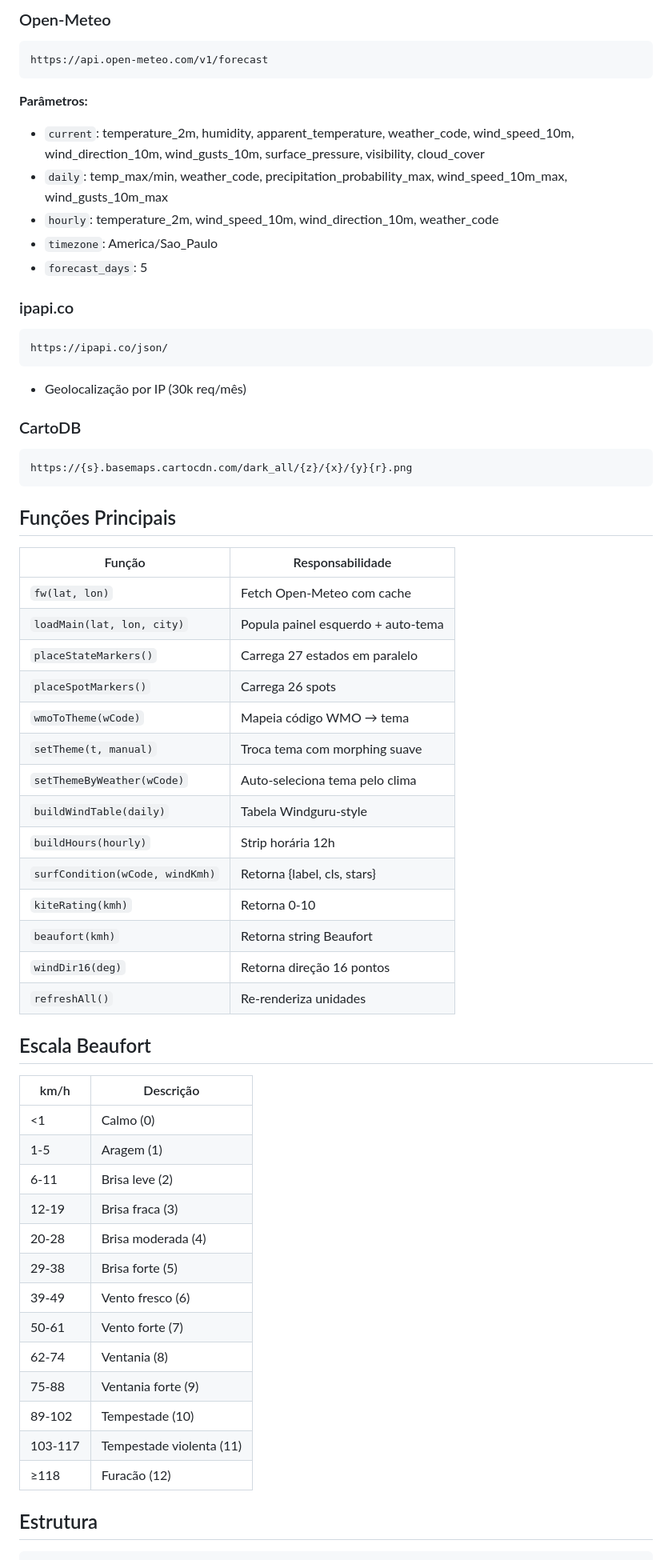
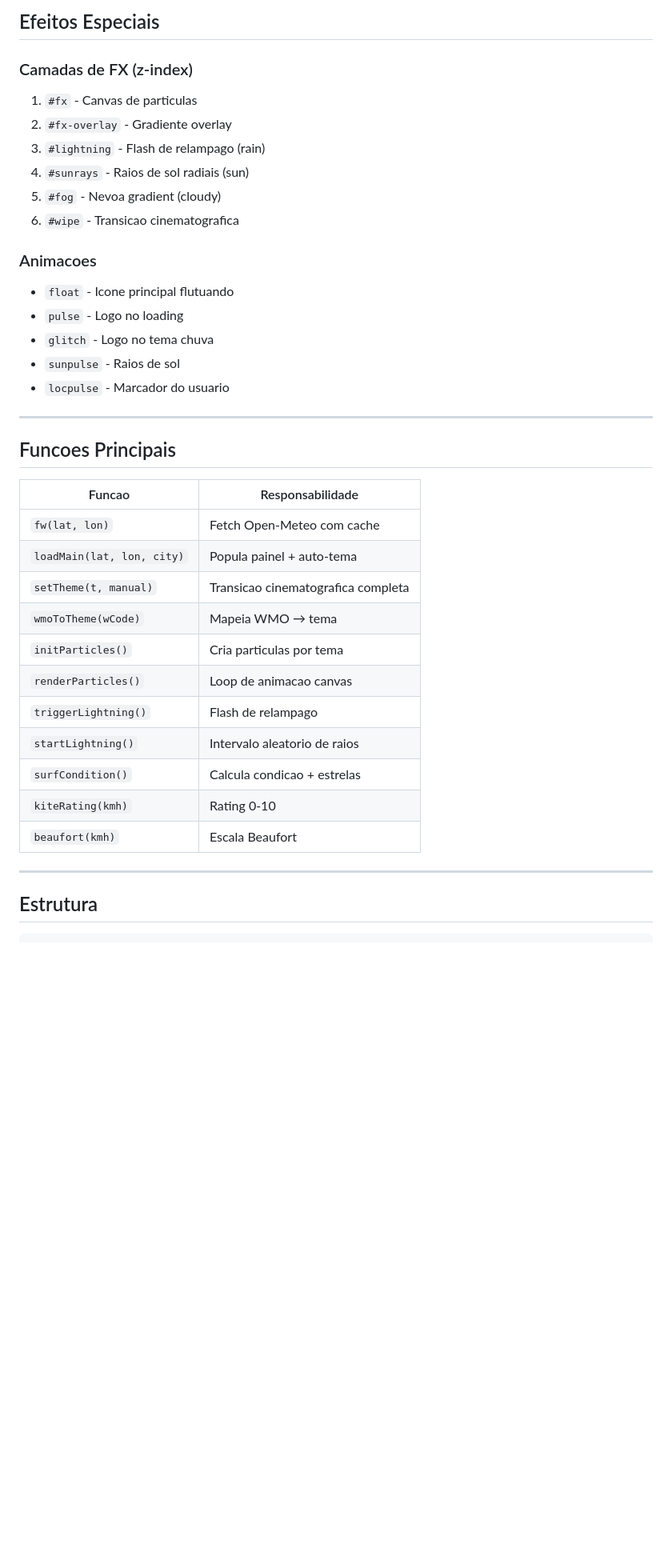
Before and after one commit to pcssantos1967-png/agente-do-tempo, a Markdown page: README.md, the part around one of its changes. Shown at 80% size. Drawn GitHub-style; blank space fills up the shorter version.

````diff
--- a/README.md
+++ b/README.md
@@ -131,62 +165,40 @@ O tema muda automaticamente baseado no clima real da localização:
 
-### Open-Meteo
-```
-https://api.open-meteo.com/v1/forecast
-```
-**Parâmetros:**
-- `current`: temperature_2m, humidity, apparent_temperature, weather_code, wind_speed_10m, wind_direction_10m, wind_gusts_10m, surface_pressure, visibility, cloud_cover
-- `daily`: temp_max/min, weather_code, precipitation_probability_max, wind_speed_10m_max, wind_gusts_10m_max
-- `hourly`: temperature_2m, wind_speed_10m, wind_direction_10m, weather_code
-- `timezone`: America/Sao_Paulo
-- `forecast_days`: 5
+## Efeitos Especiais
 
-### ipapi.co
-```
-https://ipapi.co/json/
-```
-- Geolocalização por IP (30k req/mês)
+### Camadas de FX (z-index)
+1. `#fx` - Canvas de particulas
+2. `#fx-overlay` - Gradiente overlay
+3. `#lightning` - Flash de relampago (rain)
+4. `#sunrays` - Raios de sol radiais (sun)
+5. `#fog` - Nevoa gradient (cloudy)
+6. `#wipe` - Transicao cinematografica
 
-### CartoDB
-```
-https://{s}.basemaps.cartocdn.com/dark_all/{z}/{x}/{y}{r}.png
-```
+### Animacoes
+- `float` - Icone principal flutuando
+- `pulse` - Logo no loading
+- `glitch` - Logo no tema chuva
+- `sunpulse` - Raios de sol
+- `locpulse` - Marcador do usuario
 
-## Funções Principais
+---
 
-| Função | Responsabilidade |
+## Funcoes Principais
+
+| Funcao | Responsabilidade |
 |--------|------------------|
 | `fw(lat, lon)` | Fetch Open-Meteo com cache |
-| `loadMain(lat, lon, city)` | Popula painel esquerdo + auto-tema |
-| `placeStateMarkers()` | Carrega 27 estados em paralelo |
-| `placeSpotMarkers()` | Carrega 26 spots |
-| `wmoToTheme(wCode)` | Mapeia código WMO → tema |
-| `setTheme(t, manual)` | Troca tema com morphing suave |
-| `setThemeByWeather(wCode)` | Auto-seleciona tema pelo clima |
-| `buildWindTable(daily)` | Tabela Windguru-style |
-| `buildHours(hourly)` | Strip horária 12h |
-| `surfCondition(wCode, windKmh)` | Retorna {label, cls, stars} |
-| `kiteRating(kmh)` | Retorna 0-10 |
-| `beaufort(kmh)` | Retorna string Beaufort |
-| `windDir16(deg)` | Retorna direção 16 pontos |
-| `refreshAll()` | Re-renderiza unidades |
+| `loadMain(lat, lon, city)` | Popula painel + auto-tema |
+| `setTheme(t, manual)` | Transicao cinematografica completa |
+| `wmoToTheme(wCode)` | Mapeia WMO → tema |
+| `initParticles()` | Cria particulas por tema |
+| `renderParticles()` | Loop de animacao canvas |
+| `triggerLightning()` | Flash de relampago |
+| `startLightning()` | Intervalo aleatorio de raios |
+| `surfCondition()` | Calcula condicao + estrelas |
+| `kiteRating(kmh)` | Rating 0-10 |
+| `beaufort(kmh)` | Escala Beaufort |
 
-## Escala Beaufort
-
-| km/h | Descrição |
-|------|-----------|
-| <1 | Calmo (0) |
-| 1-5 | Aragem (1) |
-| 6-11 | Brisa leve (2) |
-| 12-19 | Brisa fraca (3) |
-| 20-28 | Brisa moderada (4) |
-| 29-38 | Brisa forte (5) |
-| 39-49 | Vento fresco (6) |
-| 50-61 | Vento forte (7) |
-| 62-74 | Ventania (8) |
-| 75-88 | Ventania forte (9) |
-| 89-102 | Tempestade (10) |
-| 103-117 | Tempestade violenta (11) |
-| ≥118 | Furacão (12) |
+---
 
 ## Estrutura
 
````
Also changed, not shown: other parts of README.md (+140 -111 lines).
